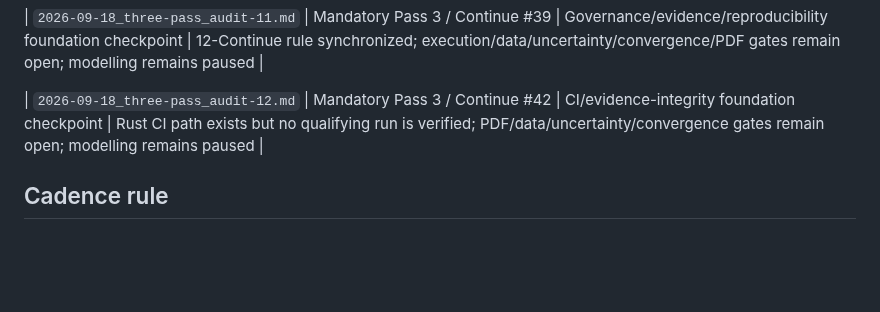
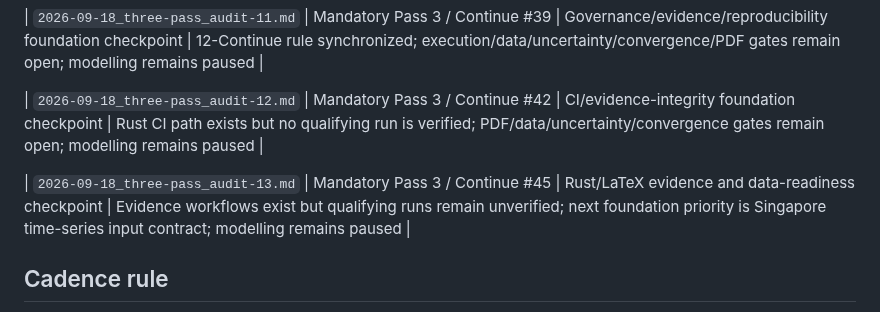
Before and after one commit to weewzr/Implementation-of-mushroom-head-solar-technology-in-Singapore-, a Markdown page: docs/audits/AUDIT_LEDGER.md, the part around the change. Drawn GitHub-style; blank space fills up the shorter version.

Commit message:
Add Audit 13 to audit ledger

```diff
--- a/docs/audits/AUDIT_LEDGER.md
+++ b/docs/audits/AUDIT_LEDGER.md
@@ -21,6 +21,8 @@ This ledger exists because the required three-turn audit cadence was missed duri
 
 | `2026-09-18_three-pass_audit-12.md` | Mandatory Pass 3 / Continue #42 | CI/evidence-integrity foundation checkpoint | Rust CI path exists but no qualifying run is verified; PDF/data/uncertainty/convergence gates remain open; modelling remains paused |
 
+| `2026-09-18_three-pass_audit-13.md` | Mandatory Pass 3 / Continue #45 | Rust/LaTeX evidence and data-readiness checkpoint | Evidence workflows exist but qualifying runs remain unverified; next foundation priority is Singapore time-series input contract; modelling remains paused |
+
 ## Cadence rule
 
 At least once every three user/assistant project turns, stop expansion and audit foundation alignment, equations/rendering, numerical constants, symbol definitions/units, evidence/provenance, reproducibility/tests, visual coverage, equal-resource fairness, public-repository safety, and exploratory-vs-validated status. Correct material defects before resuming major modelling.
```
